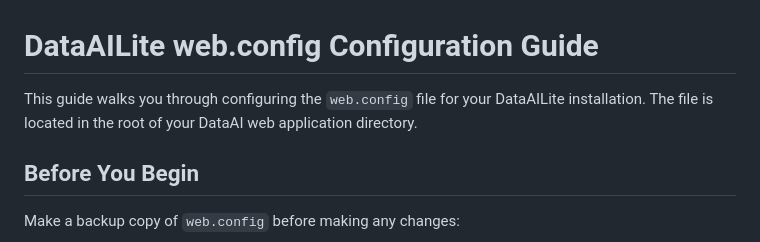
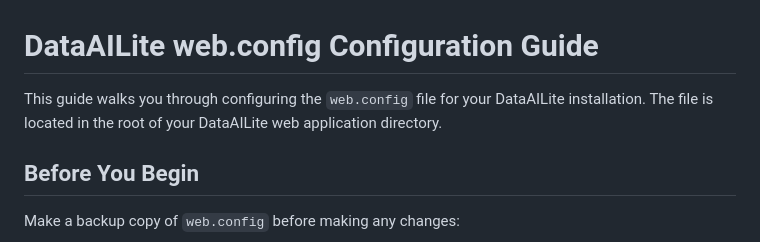
Before and after one commit to DataAILite/DataAILite, a Markdown page: WebConfigGuide.md, the part around the change. Rendered like a GitHub page.

```diff
--- a/WebConfigGuide.md
+++ b/WebConfigGuide.md
@@ -1,6 +1,6 @@
 # DataAILite web.config Configuration Guide
 
-This guide walks you through configuring the `web.config` file for your DataAILite installation. The file is located in the root of your DataAI web application directory.
+This guide walks you through configuring the `web.config` file for your DataAILite installation. The file is located in the root of your DataAILite web application directory.
 
 ## Before You Begin
 
```
